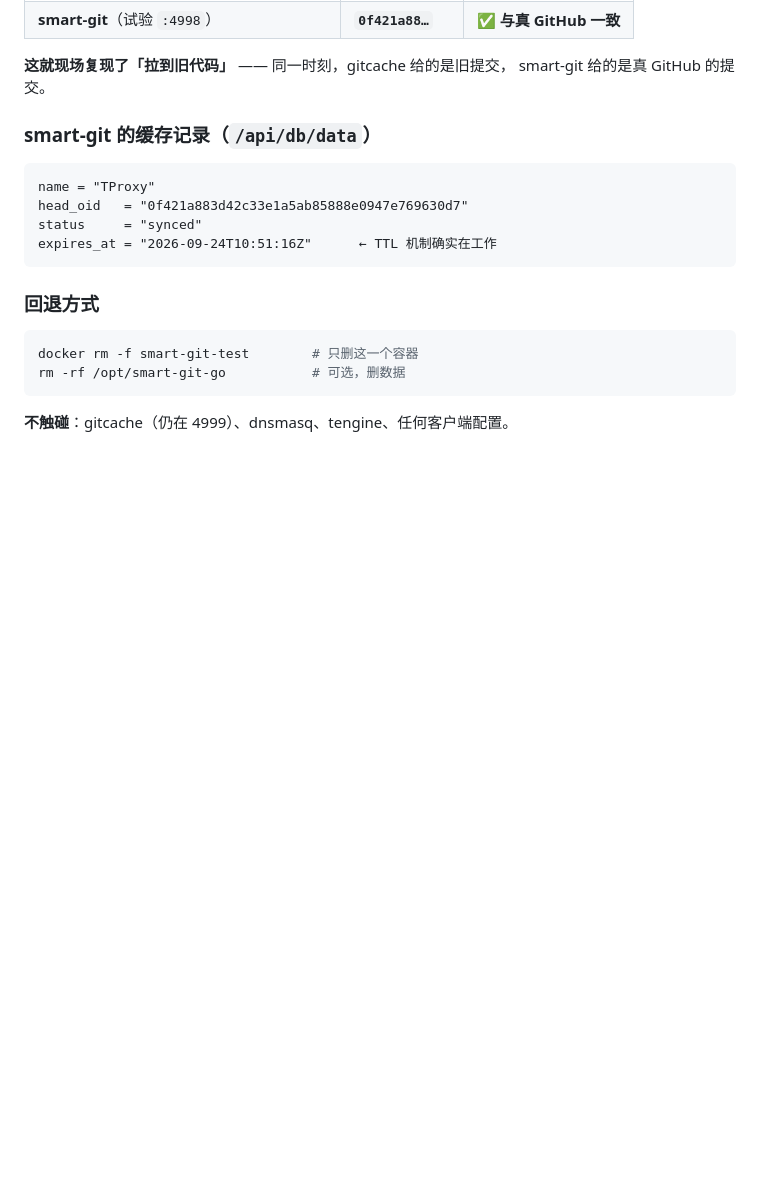
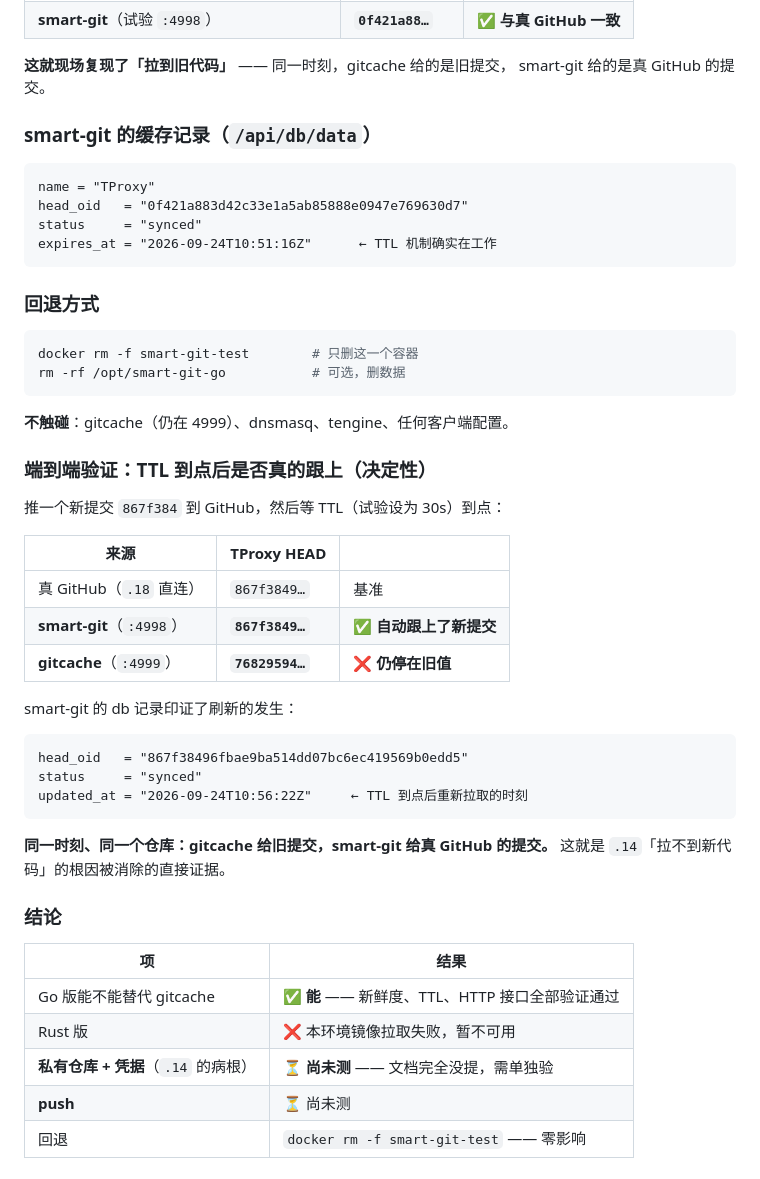
Before and after one commit to grigs28/TProxy, a Markdown page: docs/2026-09-24-git缓存方案对比与试验.md, the part around the change. GitHub-like rendering; blank space fills up the shorter version.

Commit message:
docs: smart-git 端到端验证通过 —— TTL 到点自动跟上新提交
推新提交 867f384 后等 TTL 到点：
  真 GitHub  867f3849…
  smart-git  867f3849…  ✅ 自动跟上（db 里 updated_at=10:56:22 印证重新拉取）
  gitcache   76829594…  ❌ 仍停在旧值

同一时刻同一仓库，gitcache 给旧提交、smart-git 给真 GitHub 的提交 ——
.14「拉不到新代码」的根因被消除的直接证据。

尚未测：私有仓库+凭据（.14 的病根，文档完全没提）、push。
回退：docker rm -f smart-git-test（零影响）

Co-Authored-By: Claude Code <noreply@anthropic.com>

````diff
--- a/docs/2026-09-24-git缓存方案对比与试验.md
+++ b/docs/2026-09-24-git缓存方案对比与试验.md
@@ -175,3 +175,34 @@ rm -rf /opt/smart-git-go           # 可选，删数据
 ```
 
 **不触碰**：gitcache（仍在 4999）、dnsmasq、tengine、任何客户端配置。
+
+### 端到端验证：TTL 到点后是否真的跟上（决定性）
+
+推一个新提交 `867f384` 到 GitHub，然后等 TTL（试验设为 30s）到点：
+
+| 来源 | TProxy HEAD | |
+|---|---|---|
+| 真 GitHub（`.18` 直连） | `867f3849…` | 基准 |
+| **smart-git**（`:4998`） | **`867f3849…`** | ✅ **自动跟上了新提交** |
+| **gitcache**（`:4999`） | **`76829594…`** | ❌ **仍停在旧值** |
+
+smart-git 的 db 记录印证了刷新的发生：
+
+```
+head_oid   = "867f38496fbae9ba514dd07bc6ec419569b0edd5"
+status     = "synced"
+updated_at = "2026-09-24T10:56:22Z"     ← TTL 到点后重新拉取的时刻
+```
+
+**同一时刻、同一个仓库：gitcache 给旧提交，smart-git 给真 GitHub 的提交。**
+这就是 `.14`「拉不到新代码」的根因被消除的直接证据。
+
+### 结论
+
+| 项 | 结果 |
+|---|---|
+| Go 版能不能替代 gitcache | ✅ **能** —— 新鲜度、TTL、HTTP 接口全部验证通过 |
+| Rust 版 | ❌ 本环境镜像拉取失败，暂不可用 |
+| **私有仓库 + 凭据**（`.14` 的病根） | ⏳ **尚未测** —— 文档完全没提，需单独验 |
+| **push** | ⏳ 尚未测 |
+| 回退 | `docker rm -f smart-git-test` —— 零影响 |
````
